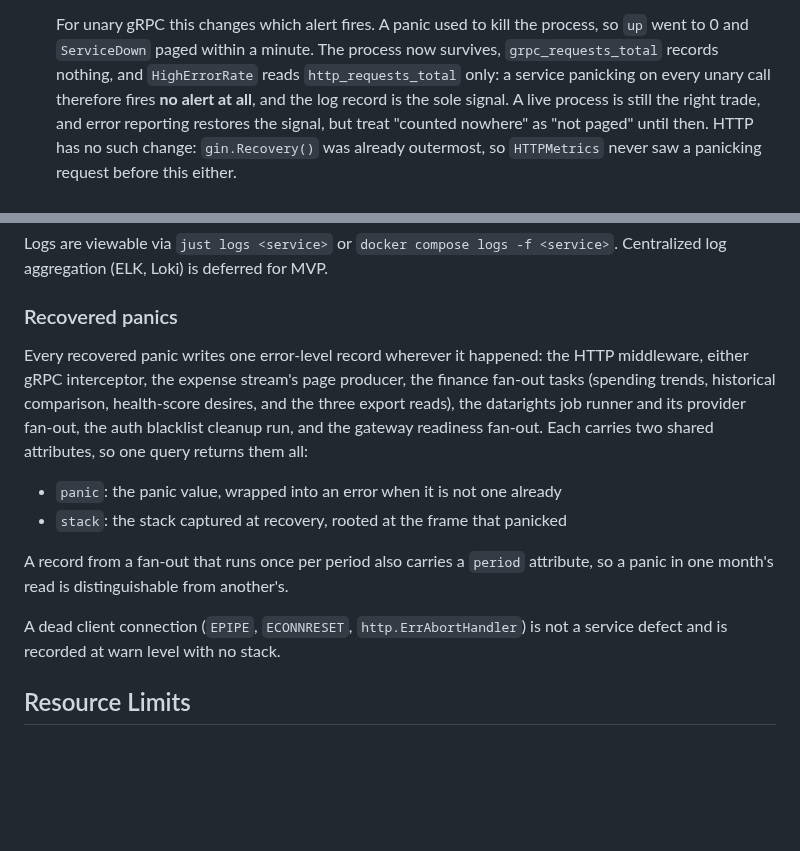
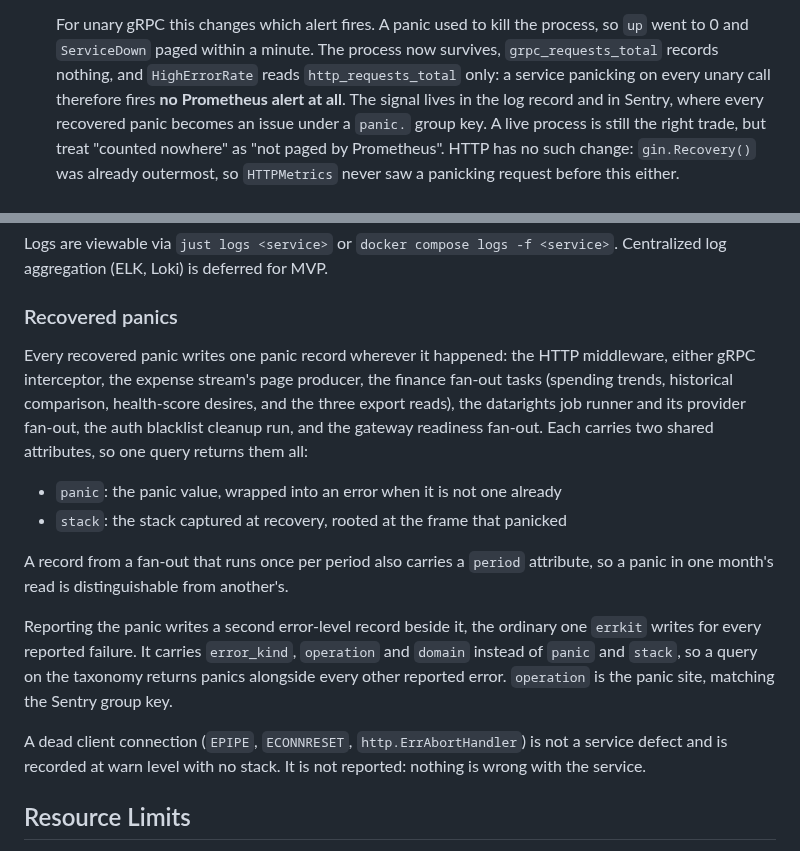
Before and after one commit to ItsThompson/gofin, a Markdown page: docs/monitoring.md, 2 parts joined by grey strips. Rendered like a GitHub page; blank space fills up the shorter version.

Commit message:
docs(monitoring): record the second panic record and the Sentry signal
A recovered panic now writes the ordinary errkit failure record beside the panic
record, and produces a Sentry issue under a panic. group key. The unary-gRPC
alerting note said error reporting would restore the signal it lost; it now
states what actually fires and what does not.

```diff
--- a/docs/monitoring.md
+++ b/docs/monitoring.md
@@ -58,9 +58,10 @@ Two classes of request are absent from the metrics above. Both are deliberate.
   process, so `up` went to 0 and `ServiceDown` paged within a minute. The
   process now survives, `grpc_requests_total` records nothing, and
   `HighErrorRate` reads `http_requests_total` only: a service panicking on
-  every unary call therefore fires **no alert at all**, and the log record is
-  the sole signal. A live process is still the right trade, and error reporting
-  restores the signal, but treat "counted nowhere" as "not paged" until then.
+  every unary call therefore fires **no Prometheus alert at all**. The signal
+  lives in the log record and in Sentry, where every recovered panic becomes an
+  issue under a `panic.` group key. A live process is still the right trade, but
+  treat "counted nowhere" as "not paged by Prometheus".
   HTTP has no such change: `gin.Recovery()` was already outermost, so
   `HTTPMetrics` never saw a panicking request before this either.
 
@@ -164,7 +165,7 @@ Logs are viewable via `just logs <service>` or `docker compose logs -f <service>
 
 ### Recovered panics
 
-Every recovered panic writes one error-level record wherever it happened: the
+Every recovered panic writes one panic record wherever it happened: the
 HTTP middleware, either gRPC interceptor, the expense stream's page producer,
 the finance fan-out tasks (spending trends, historical comparison, health-score
 desires, and the three export reads), the datarights job runner and its provider
@@ -177,8 +178,15 @@ carries two shared attributes, so one query returns them all:
 A record from a fan-out that runs once per period also carries a `period`
 attribute, so a panic in one month's read is distinguishable from another's.
 
+Reporting the panic writes a second error-level record beside it, the ordinary
+one `errkit` writes for every reported failure. It carries `error_kind`,
+`operation` and `domain` instead of `panic` and `stack`, so a query on the
+taxonomy returns panics alongside every other reported error. `operation` is the
+panic site, matching the Sentry group key.
+
 A dead client connection (`EPIPE`, `ECONNRESET`, `http.ErrAbortHandler`) is not
-a service defect and is recorded at warn level with no stack.
+a service defect and is recorded at warn level with no stack. It is not
+reported: nothing is wrong with the service.
 
 ## Resource Limits
 
```
